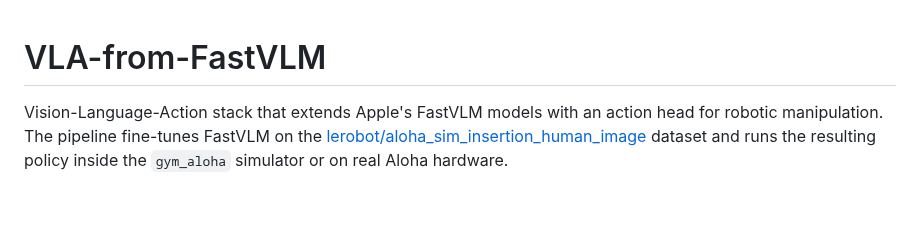
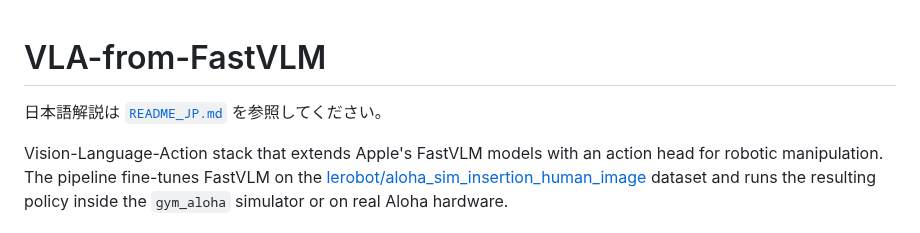
Before and after one commit to syun88/VLA-from-FastVLM, a Markdown page: README.md, the part around the change. Rendered like a GitHub page; blank space fills up the shorter version.

```diff
--- a/README.md
+++ b/README.md
@@ -1,4 +1,6 @@
 # VLA-from-FastVLM
+
+日本語解説は [`README_JP.md`](README_JP.md) を参照してください。
 
 Vision-Language-Action stack that extends Apple's FastVLM models with an action head for robotic manipulation. The pipeline fine-tunes FastVLM on the [lerobot/aloha_sim_insertion_human_image](https://huggingface.co/datasets/lerobot/aloha_sim_insertion_human_image) dataset and runs the resulting policy inside the `gym_aloha` simulator or on real Aloha hardware.
 
```
